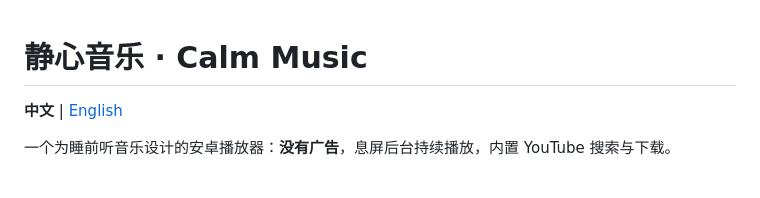
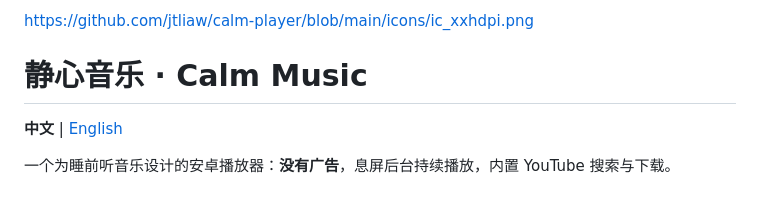
Before and after one commit to jtliaw/calm-player, a Markdown page: README.md, the part around the change. Drawn GitHub-style.

```diff
--- a/README.md
+++ b/README.md
@@ -1,3 +1,4 @@
+https://github.com/jtliaw/calm-player/blob/main/icons/ic_xxhdpi.png
 # 静心音乐 · Calm Music
 
 **中文** | [English](#english)
```
